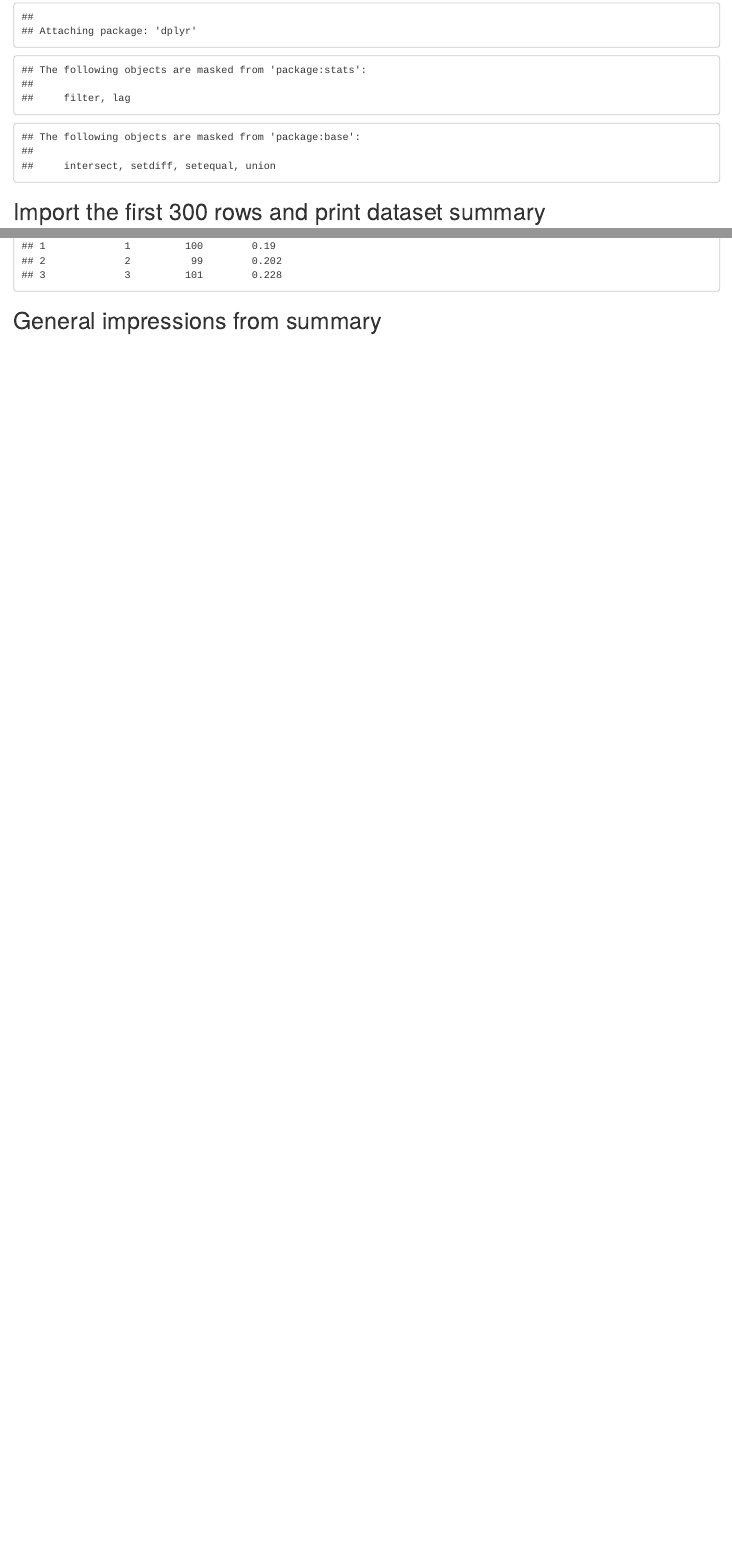
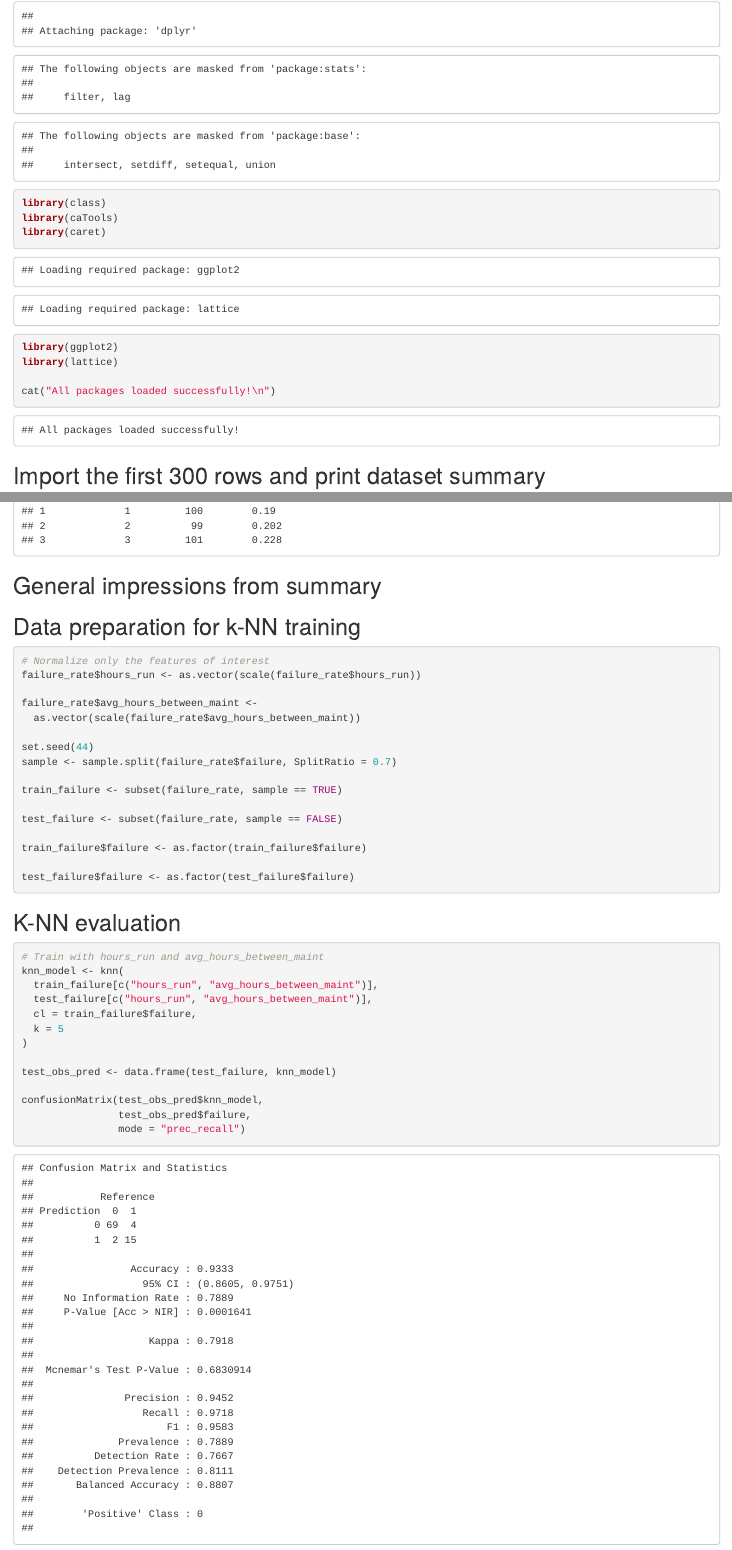
Before and after one commit to noahMacg/k-NN_model_evaluation, an R Markdown document (k-NN_model_t5.Rmd): the page in a window 1100 px wide, from 240 px down before the commit and from 640 px down after it, so that both start at the same text, and a second part further down, joined at a grey line. Rendered offline with R 4.5, knitr and Pandoc, with nearby package versions.

Commit message:
normalize data; split; fit model and print confusion matrix

````diff
--- a/k-NN_model_t5.Rmd
+++ b/k-NN_model_t5.Rmd
@@ -9,6 +32,13 @@ Noah MacGillivray | BIT-446 Assignment(T5) | Summer 2025
 library(readxl)
 library(skimr)
 library(dplyr)
+library(class)
+library(caTools)
+library(caret)
+library(ggplot2)
+library(lattice)
+
+cat("All packages loaded successfully!\n")
 ```
 
 ## Import the first 300 rows and print dataset summary
@@ -39,0 +72,38 @@ print(model_summary)
+## Data preparation for k-NN training
+
+```{r}
+# Normalize only the features of interest
+failure_rate$hours_run <- as.vector(scale(failure_rate$hours_run))
+
+failure_rate$avg_hours_between_maint <-
+  as.vector(scale(failure_rate$avg_hours_between_maint))
+
+set.seed(44)
+sample <- sample.split(failure_rate$failure, SplitRatio = 0.7)
+
+train_failure <- subset(failure_rate, sample == TRUE)
+
+test_failure <- subset(failure_rate, sample == FALSE)
+
+train_failure$failure <- as.factor(train_failure$failure)
+
+test_failure$failure <- as.factor(test_failure$failure)
+
+```
+
+## K-NN evaluation
+```{r}
+# Train with hours_run and avg_hours_between_maint
+knn_model <- knn(
+  train_failure[c("hours_run", "avg_hours_between_maint")],
+  test_failure[c("hours_run", "avg_hours_between_maint")],
+  cl = train_failure$failure,
+  k = 5
+)
+
+test_obs_pred <- data.frame(test_failure, knn_model)
+
+confusionMatrix(test_obs_pred$knn_model,
+                test_obs_pred$failure,
+                mode = "prec_recall")
+```
````
Also changed, not shown: k-NN_model_t5.html, k-NN_model_t5.Rmd (35 more changed lines).
